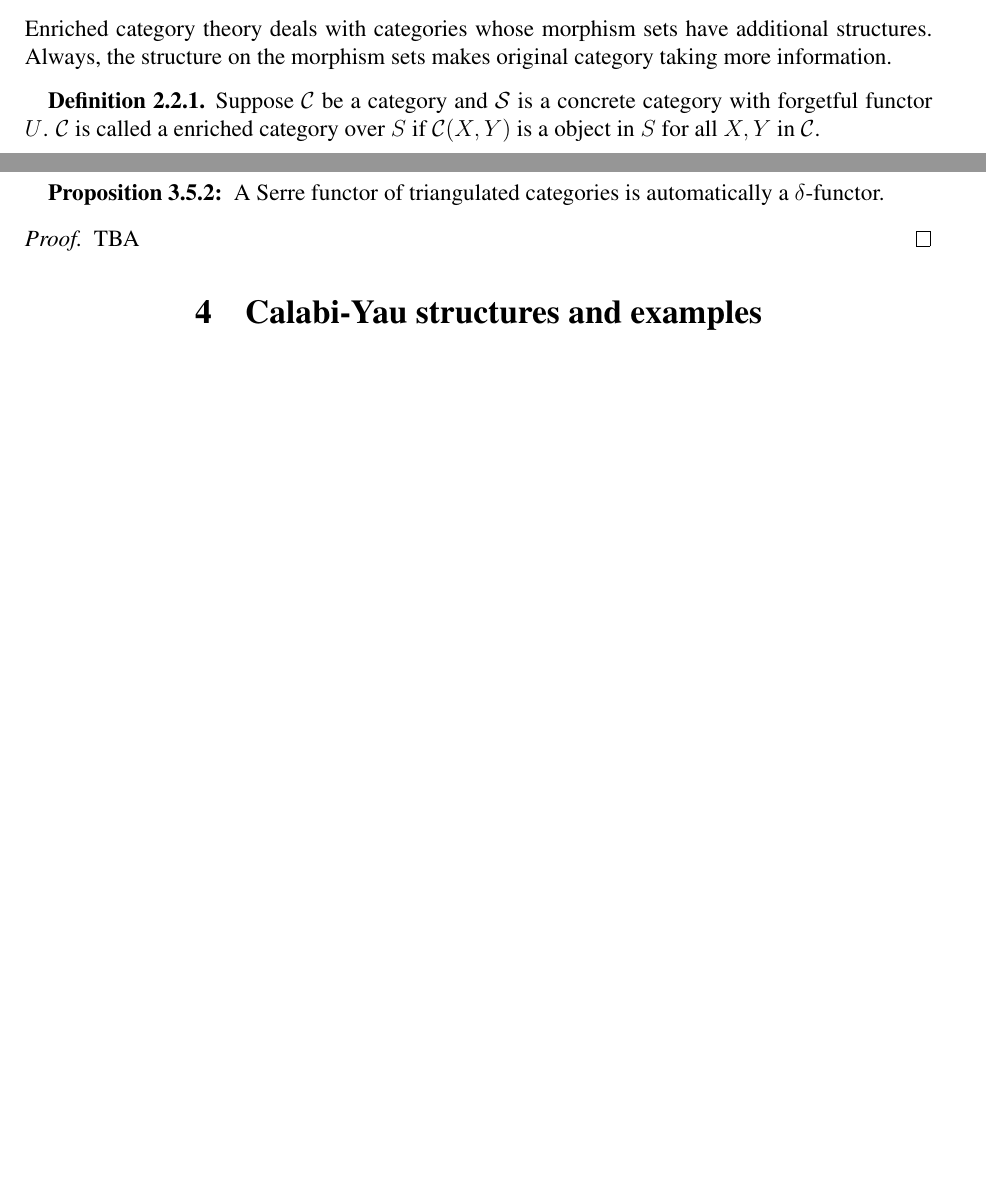
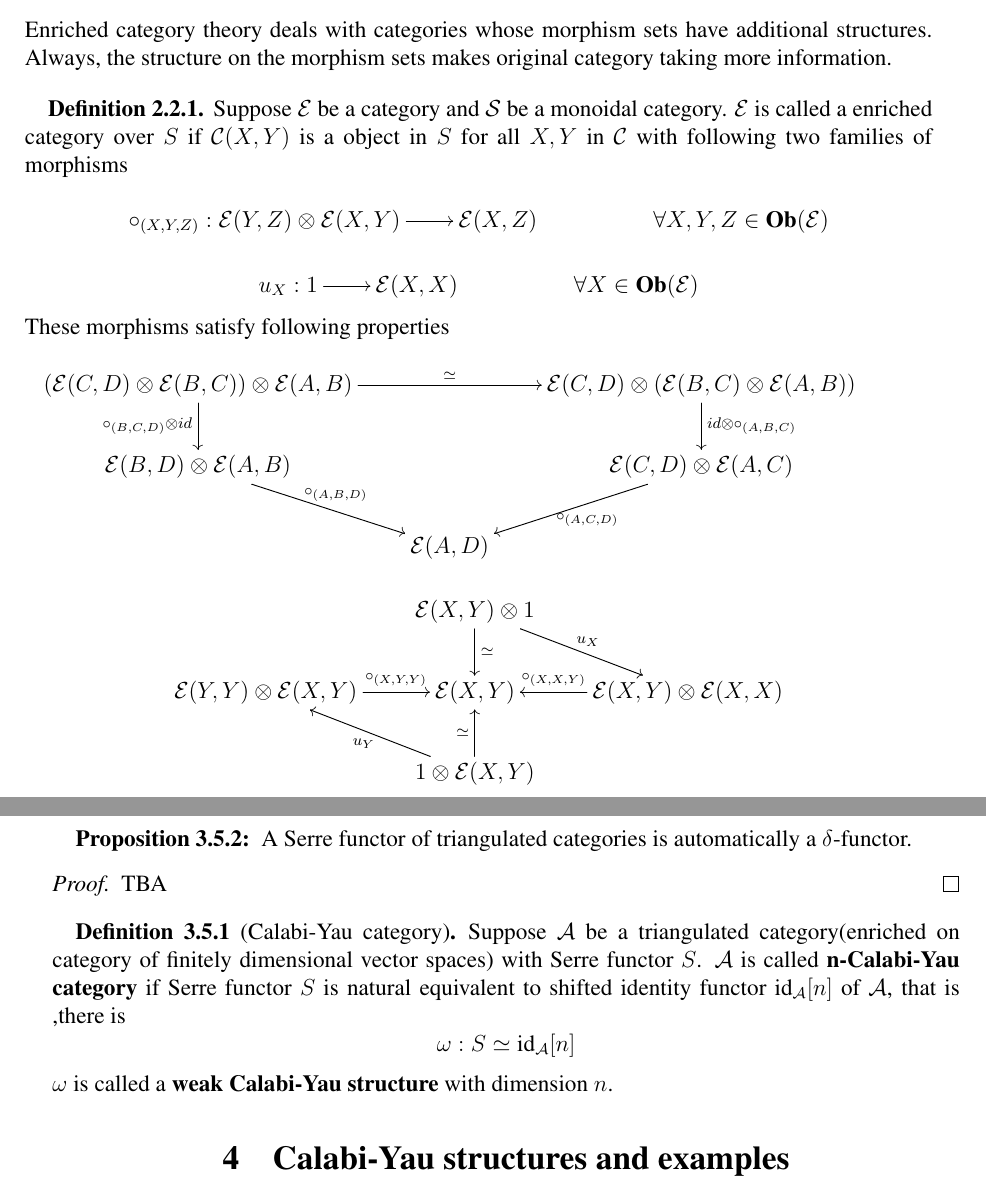
Before and after one commit to WalterScu/Calabi-Yau, a LaTeX paper (main.tex, which reads sec1/enrich.tex, sec2/sfunctor.tex): two parts of pages 3 and 9 of 10 before the commit and two parts of pages 3 and 10 of 11 after it, joined at a grey line, cut so that both start at the same text, the shorter picture padded with empty space. Compiled offline with pdfLaTeX.

Commit message:
2017/07/23

```diff
--- a/sec1/enrich.tex
+++ b/sec1/enrich.tex
@@ -1,6 +1,35 @@
+% !TEX root=../main.tex
 Enriched category theory deals with categories whose morphism sets have additional structures. Always, the structure on the morphism sets makes original category taking more information.
 \begin{mydefn}
-Suppose $\mathcal{C}$ be a category and $\mathcal{S}$ is a concrete category with forgetful functor $U$.  $\mathcal{C}$ is called a enriched category over $S$ if $\mathcal{C}(X,Y)$ is a object in $S$ for all $X,Y$ in $\mathcal{C}$.
+Suppose $\mathcal{E}$ be a category and $\mathcal{S}$ be a monoidal category. $\mathcal{E}$ is called a enriched category over $S$ if $\mathcal{C}(X,Y)$ is a object in $S$ for all $X,Y$ in $\mathcal{C}$ with following two families of morphisms
+\[
+\xymatrix{
+\circ_{(X,Y,Z)}: \mathcal{E}(Y,Z) \otimes \mathcal{E}(X,Y) \ar[r] & \mathcal{E}(X,Z)& & \forall X,Y,Z \in \textbf{Ob}(\mathcal{E})
+}
+\]
+%
+\[
+\xymatrix{
+u_X : 1 \ar[r] &\mathcal{E}(X,X)& & \forall X \in \textbf{Ob}(\mathcal{E})
+}
+\]
+These morphisms satisfy following properties
+%associative
+\[
+\xymatrix{
+(\mathcal{E}(C,D) \otimes \mathcal{E}(B,C))\otimes \mathcal{E}(A,B) \ar[rr]^-{\simeq} \ar[d]_{\circ_{(B,C,D)} \otimes id}& &\mathcal{E}(C,D) \otimes (\mathcal{E}(B,C)\otimes \mathcal{E}(A,B)) \ar[d]^{id \otimes \circ_{(A,B,C)}}&\\
+\mathcal{E}(B,D) \otimes \mathcal{E}(A,B) \ar[rd]^{\circ_{(A,B,D)}}& &\mathcal{E}(C,D) \otimes \mathcal{E}(A,C) \ar[ld]^{\circ_{(A,C,D)}}&\\
+ &\mathcal{E}(A,D)& &
+}
+\]
+%unit
+\[
+\xymatrix{
+& &\mathcal{E}(X,Y) \otimes 1 \ar[d]^{\simeq} \ar[rd]^{u_X}& &\\
+& \mathcal{E}(Y,Y) \otimes \mathcal{E}(X,Y) \ar[r]^-{\circ_{(X,Y,Y)}} &\mathcal{E}(X,Y)& \mathcal{E}(X,Y) \otimes \mathcal{E}(X,X) \ar[l]_-{\circ_{(X,X,Y)}}&\\
+& &1 \otimes \mathcal{E}(X,Y) \ar[lu]^{u_Y} \ar[u]^{\simeq}& &
+}
+\]
 \end{mydefn}
 \begin{ex}
 $(\infty, k)$-categories can be defined as $\infty$-categories enriched over $(\infty, k-1)$-categories by induction.
--- a/sec2/sfunctor.tex
+++ b/sec2/sfunctor.tex
@@ -25,3 +25,10 @@ A Serre functor of triangulated categories is automatically a $\delta $-functor.
 \begin{proof}
 TBA
 \end{proof}
+\begin{mydefn}[Calabi-Yau category]
+Suppose $\mathcal{A}$ be a triangulated category(enriched on category of finitely dimensional vector spaces) with Serre functor $S$. $\mathcal{A}$ is called \textbf{n-Calabi-Yau category} if Serre functor $S$ is natural equivalent to shifted identity functor $\text{id}_{\mathcal{A}}[n]$ of $\mathcal{A}$, that is ,there is
+\[
+\omega : S \simeq \text{id}_{\mathcal{A}}[n]
+\]
+$\omega$ is called a \textbf{weak Calabi-Yau structure} with dimension $n$.
+\end{mydefn}
```
Also changed, not shown: main.tex (+1 -1 lines), sec1/triangle.tex (+12 -7 lines), main.pdf, 2 other files.
